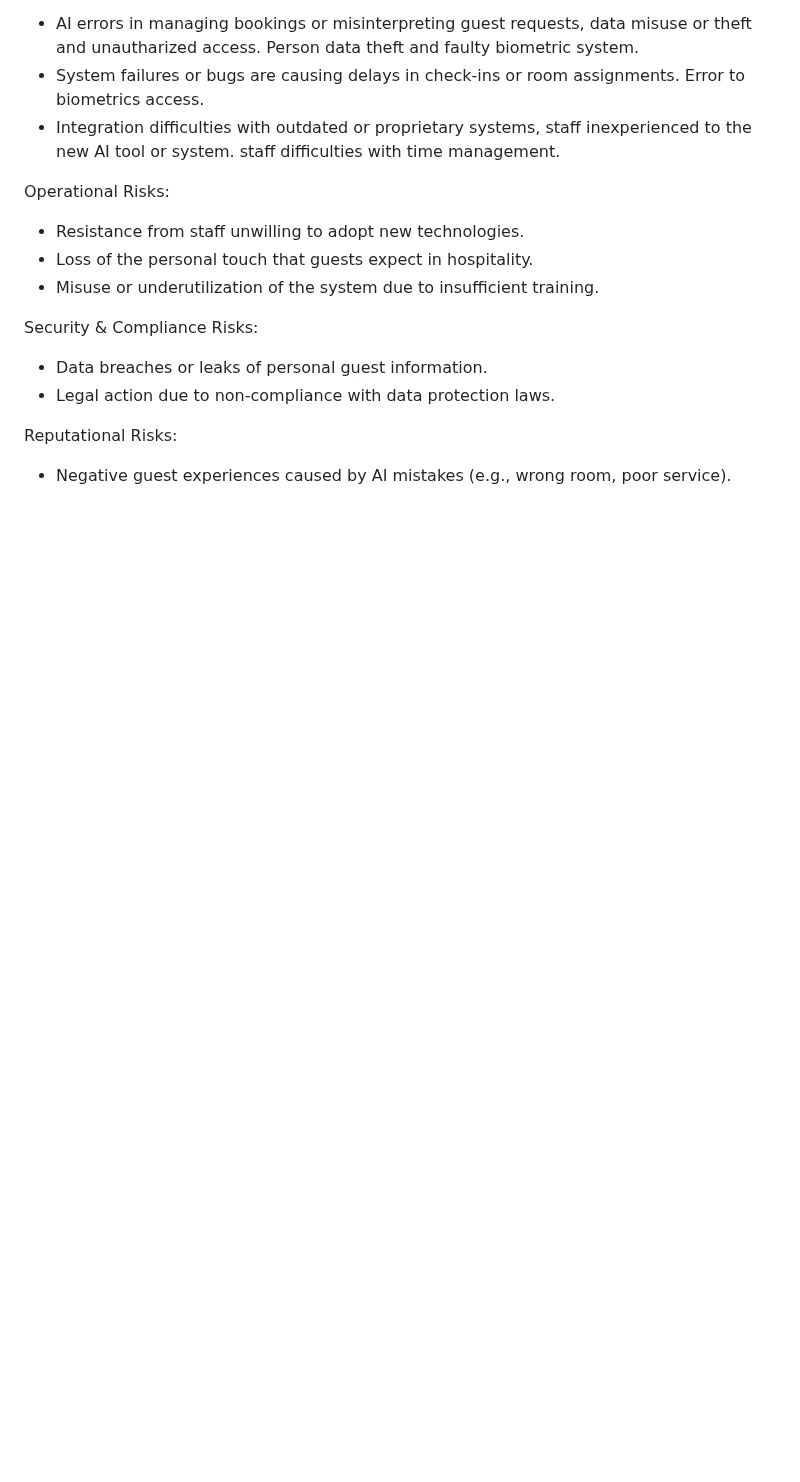
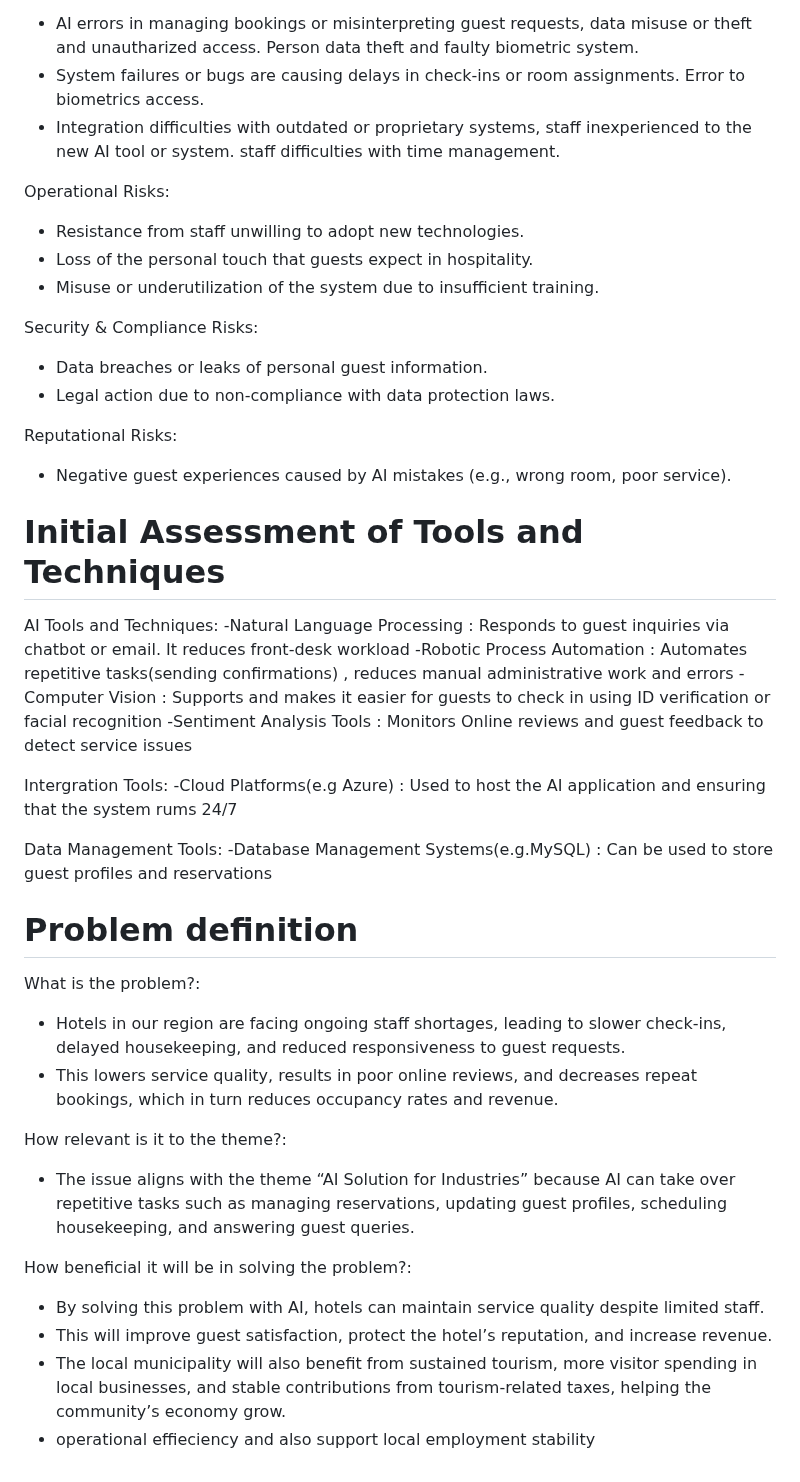
Before and after one commit to CameronCod/Business_Analysis, a Markdown page: README.md, the part around the change. Rendered like a GitHub page; blank space fills up the shorter version.

```diff
--- a/README.md
+++ b/README.md
@@ -60,3 +60,30 @@ Technical Risks:
 
  Reputational Risks:
 - Negative guest experiences caused by AI mistakes (e.g., wrong room, poor service).
+
+# Initial Assessment of Tools and Techniques
+AI Tools and Techniques:
+-Natural Language Processing : Responds to guest inquiries via chatbot or email. It reduces front-desk workload
+-Robotic Process Automation : Automates repetitive tasks(sending confirmations) , reduces manual administrative work and errors
+-Computer Vision : Supports and makes it easier for guests to check in using ID verification or facial recognition
+-Sentiment Analysis Tools : Monitors Online reviews and guest feedback to detect service issues
+
+Intergration Tools:
+-Cloud Platforms(e.g Azure) : Used to host the AI application and ensuring that the system rums 24/7
+
+Data Management Tools:
+-Database Management Systems(e.g.MySQL) : Can be used to store guest profiles and reservations
+
+# Problem definition
+What is the problem?:
+- Hotels in our region are facing ongoing staff shortages, leading to slower check-ins, delayed housekeeping, and reduced responsiveness to guest requests.
+-  This lowers service quality, results in poor online reviews, and decreases repeat bookings, which in turn reduces occupancy rates and revenue.
+
+How relevant is it to the theme?:
+- The issue aligns with the theme “AI Solution for Industries” because AI can take over repetitive tasks such as managing reservations, updating guest profiles, scheduling housekeeping, and answering guest queries.
+
+How beneficial it will be in solving the problem?:
+- By solving this problem with AI, hotels can maintain service quality despite limited staff.
+- This will improve guest satisfaction, protect the hotel’s reputation, and increase revenue.
+- The local municipality will also benefit from sustained tourism, more visitor spending in local businesses, and stable contributions from tourism-related taxes, helping the community’s economy grow.
+- operational effieciency and also support local employment stability
```
